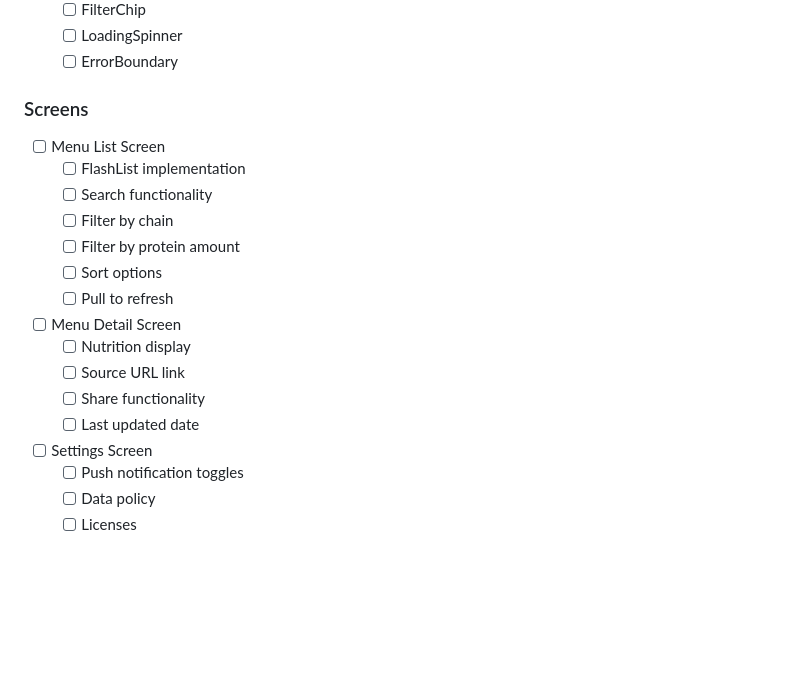
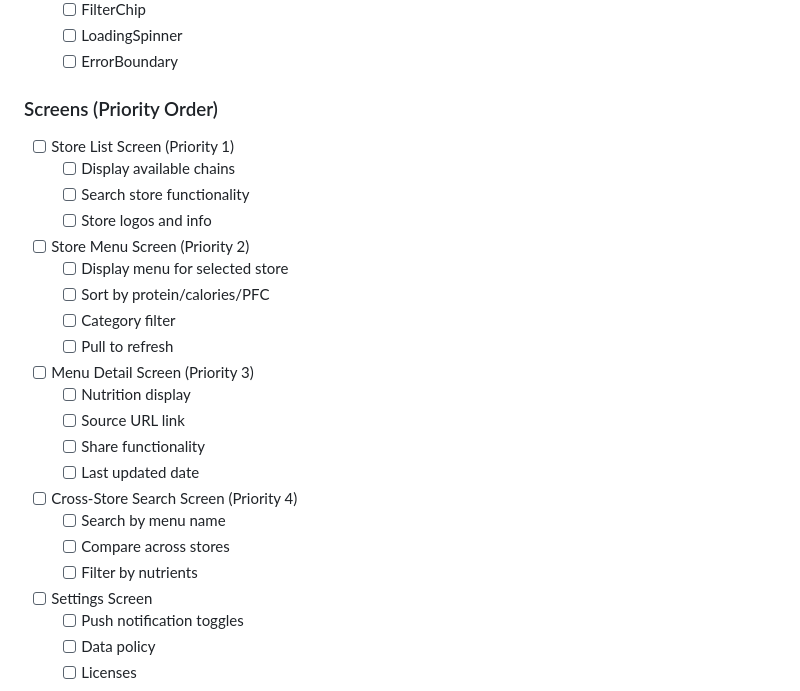
Before and after one commit to kami8ma8810/protein-finder, a Markdown page: TODO.md, the part around the change. Drawn GitHub-style; blank space fills up the shorter version.

```diff
--- a/TODO.md
+++ b/TODO.md
@@ -33,19 +33,25 @@
   - [ ] LoadingSpinner
   - [ ] ErrorBoundary
 
-### Screens
-- [ ] Menu List Screen
-  - [ ] FlashList implementation
-  - [ ] Search functionality
-  - [ ] Filter by chain
-  - [ ] Filter by protein amount
-  - [ ] Sort options
+### Screens (Priority Order)
+- [ ] Store List Screen (Priority 1)
+  - [ ] Display available chains
+  - [ ] Search store functionality
+  - [ ] Store logos and info
+- [ ] Store Menu Screen (Priority 2)
+  - [ ] Display menu for selected store
+  - [ ] Sort by protein/calories/PFC
+  - [ ] Category filter
   - [ ] Pull to refresh
-- [ ] Menu Detail Screen
+- [ ] Menu Detail Screen (Priority 3)
   - [ ] Nutrition display
   - [ ] Source URL link
   - [ ] Share functionality
   - [ ] Last updated date
+- [ ] Cross-Store Search Screen (Priority 4)
+  - [ ] Search by menu name
+  - [ ] Compare across stores
+  - [ ] Filter by nutrients
 - [ ] Settings Screen
   - [ ] Push notification toggles
   - [ ] Data policy
```
Also changed, not shown: README.ja.md (+17 -3 lines), README.md (+17 -3 lines).
